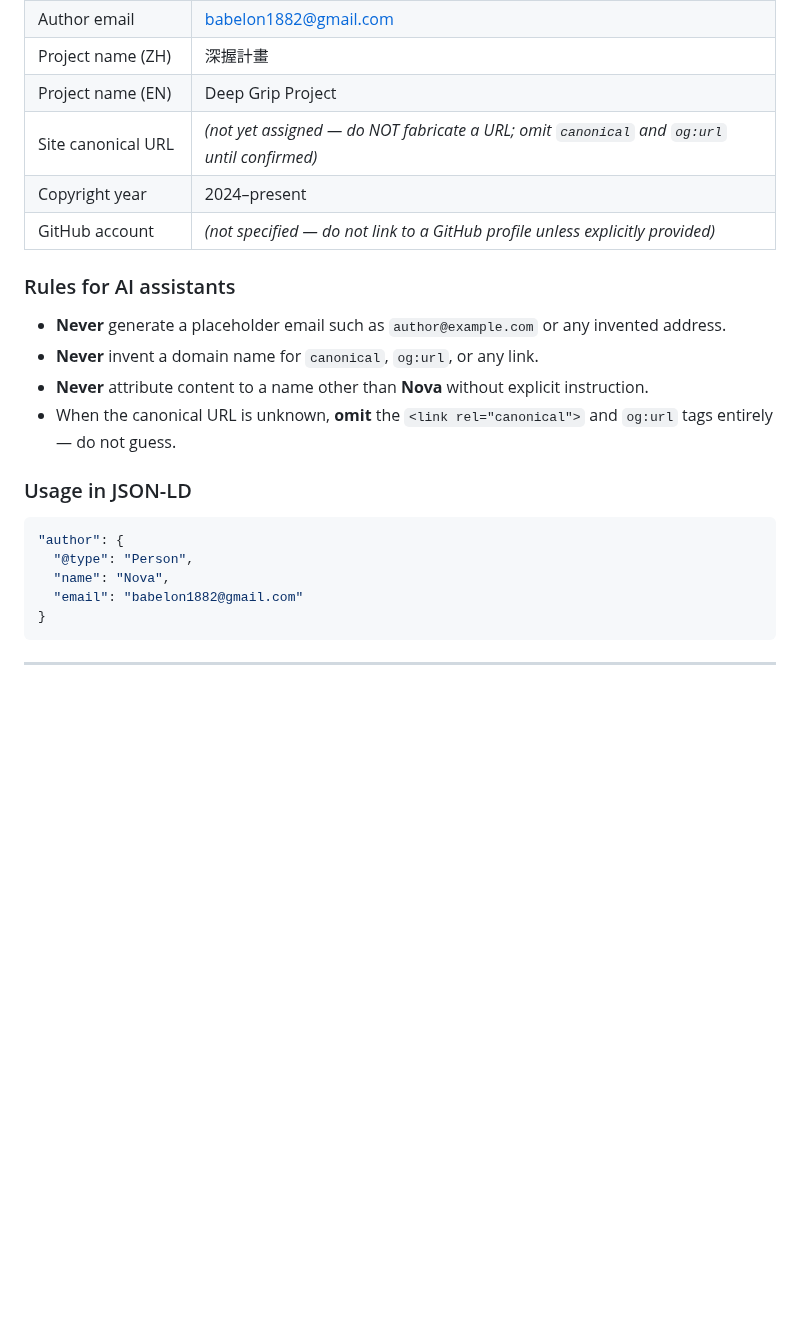
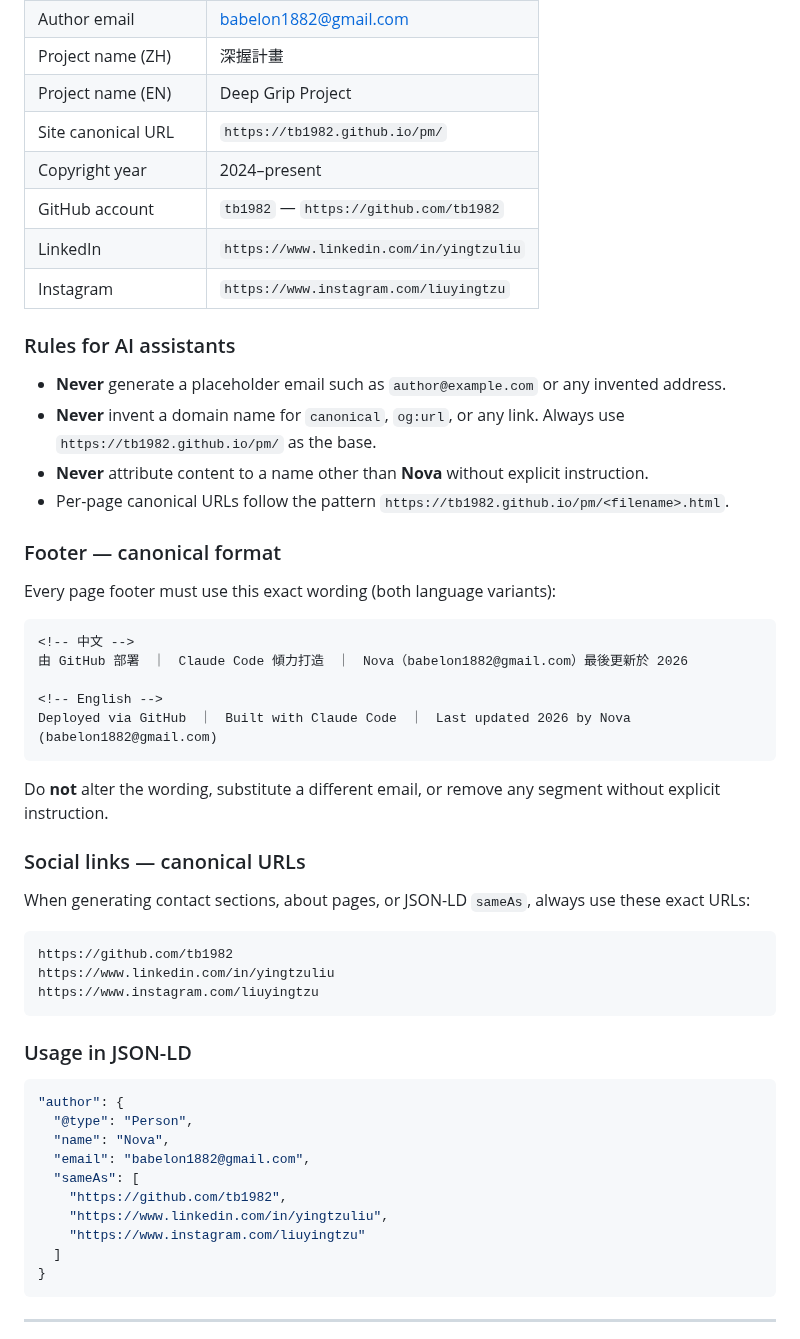
Before and after one commit to TB1982/pm, a Markdown page: CLAUDE.md, the part around the change. Drawn GitHub-style; blank space fills up the shorter version.

Commit message:
補全作者身份資訊：網址、GitHub、社群連結、Footer 格式
- 正式網站：https://tb1982.github.io/pm/
- GitHub：tb1982
- LinkedIn / Instagram 連結
- Footer 中英文標準格式（含 Nova + Email）
- JSON-LD sameAs 社群連結範本
- 禁止 AI 自行替換 Email 或修改 Footer 措辭

https://claude.ai/code/session_01F3Z7S9cqk34zSi4Cf2mnvb

````diff
--- a/CLAUDE.md
+++ b/CLAUDE.md
@@ -14,16 +14,42 @@ This section exists to prevent AI assistants from fabricating personal or projec
 | Author email | babelon1882@gmail.com |
 | Project name (ZH) | 深握計畫 |
 | Project name (EN) | Deep Grip Project |
-| Site canonical URL | *(not yet assigned — do NOT fabricate a URL; omit `canonical` and `og:url` until confirmed)* |
+| Site canonical URL | `https://tb1982.github.io/pm/` |
 | Copyright year | 2024–present |
-| GitHub account | *(not specified — do not link to a GitHub profile unless explicitly provided)* |
+| GitHub account | `tb1982` — `https://github.com/tb1982` |
+| LinkedIn | `https://www.linkedin.com/in/yingtzuliu` |
+| Instagram | `https://www.instagram.com/liuyingtzu` |
 
 ### Rules for AI assistants
 
 - **Never** generate a placeholder email such as `author@example.com` or any invented address.
-- **Never** invent a domain name for `canonical`, `og:url`, or any link.
+- **Never** invent a domain name for `canonical`, `og:url`, or any link. Always use `https://tb1982.github.io/pm/` as the base.
 - **Never** attribute content to a name other than **Nova** without explicit instruction.
-- When the canonical URL is unknown, **omit** the `<link rel="canonical">` and `og:url` tags entirely — do not guess.
+- Per-page canonical URLs follow the pattern `https://tb1982.github.io/pm/<filename>.html`.
+
+### Footer — canonical format
+
+Every page footer must use this exact wording (both language variants):
+
+```
+<!-- 中文 -->
+由 GitHub 部署　｜　Claude Code 傾力打造　｜　Nova（babelon1882@gmail.com）最後更新於 2026
+
+<!-- English -->
+Deployed via GitHub　｜　Built with Claude Code　｜　Last updated 2026 by Nova (babelon1882@gmail.com)
+```
+
+Do **not** alter the wording, substitute a different email, or remove any segment without explicit instruction.
+
+### Social links — canonical URLs
+
+When generating contact sections, about pages, or JSON-LD `sameAs`, always use these exact URLs:
+
+```
+https://github.com/tb1982
+https://www.linkedin.com/in/yingtzuliu
+https://www.instagram.com/liuyingtzu
+```
 
 ### Usage in JSON-LD
 
@@ -31,7 +57,12 @@ This section exists to prevent AI assistants from fabricating personal or projec
 "author": {
   "@type": "Person",
   "name": "Nova",
-  "email": "babelon1882@gmail.com"
+  "email": "babelon1882@gmail.com",
+  "sameAs": [
+    "https://github.com/tb1982",
+    "https://www.linkedin.com/in/yingtzuliu",
+    "https://www.instagram.com/liuyingtzu"
+  ]
 }
 ```
 
````
